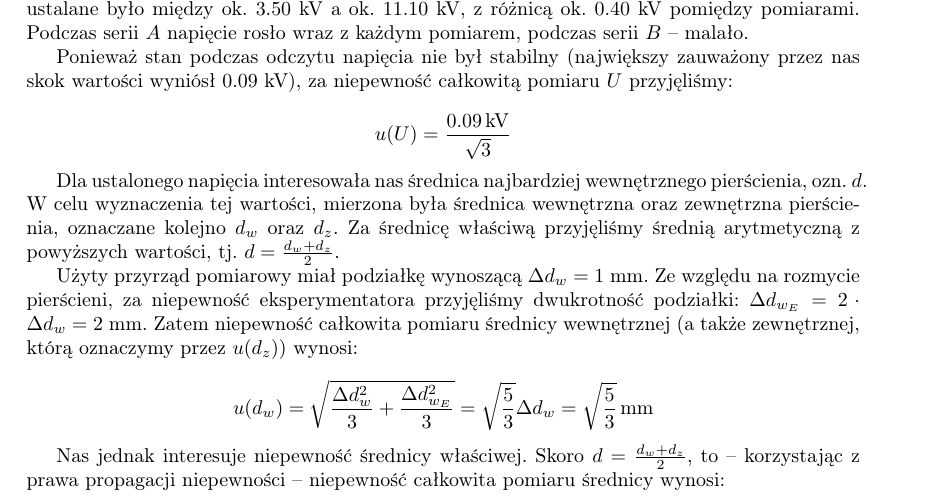
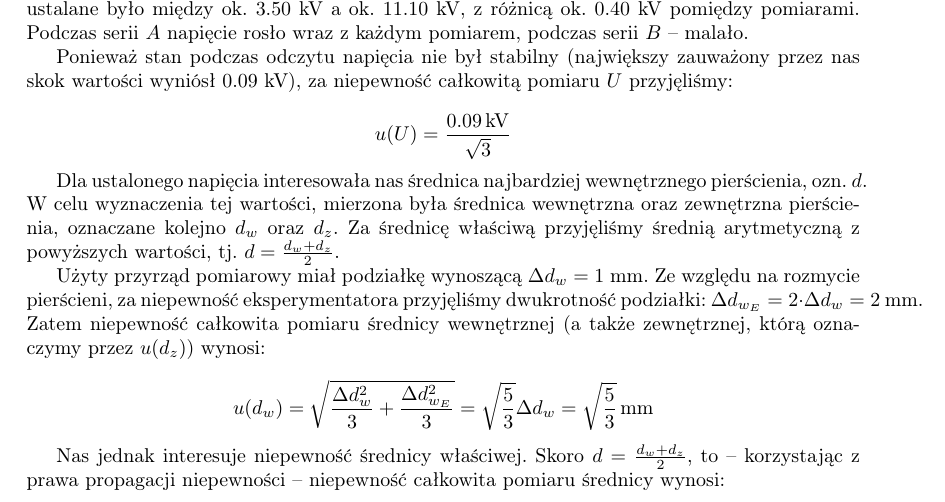
Before and after one commit to Necior/mini-fizyka-lab, a LaTeX document (lab07/sprawozdanie/sprawozdanie07.tex): part of page 1 of 2, cut so that both start at the same text. Compiled offline with pdfLaTeX.

Commit message:
Don't break lines in math expressions

```diff
--- a/lab07/sprawozdanie/sprawozdanie07.tex
+++ b/lab07/sprawozdanie/sprawozdanie07.tex
@@ -17,6 +17,10 @@
 \brokenpenalty=1000
 \clubpenalty=1000
 \widowpenalty=1000
+
+% Don't break in math expressions
+\relpenalty=10000
+\binoppenalty=10000
 
 %% Sets page size and margins
 \usepackage[a4paper]{geometry}
@@ -115,7 +119,7 @@ W celu wyznaczenia tej wartości, mierzona była średnica wewnętrzna oraz zewn
 Za średnicę właściwą przyjęliśmy średnią arytmetyczną z powyższych wartości, tj.~$d = \frac {d_w + d_z}{2}$.
 
 Użyty przyrząd pomiarowy miał podziałkę wynoszącą $\Delta d_w = 1$ mm.
-Ze względu na rozmycie pierścieni, za niepewność eksperymentatora przyjęliśmy dwukrotność podziałki: $\Delta d_{w_E} = 2 \cdot \Delta d_w = 2$ mm.
+Ze względu na rozmycie pierścieni, za niepewność eksperymentatora przyjęliśmy dwukrotność podziałki: $\Delta d_{w_E} = 2 \cdot \Delta d_w = 2$~mm.
 Zatem niepewność całkowita pomiaru średnicy wewnętrznej (a także zewnętrznej, którą oznaczymy przez $u(d_z)$) wynosi:
 
 $$u(d_w) = \sqrt{\frac{\Delta d_w^2}{3} + \frac{\Delta d_{w_E}^2}{3}} = \sqrt \frac{5}{3} \Delta d_w = \sqrt \frac{5}{3} \, \text{mm}$$
```
